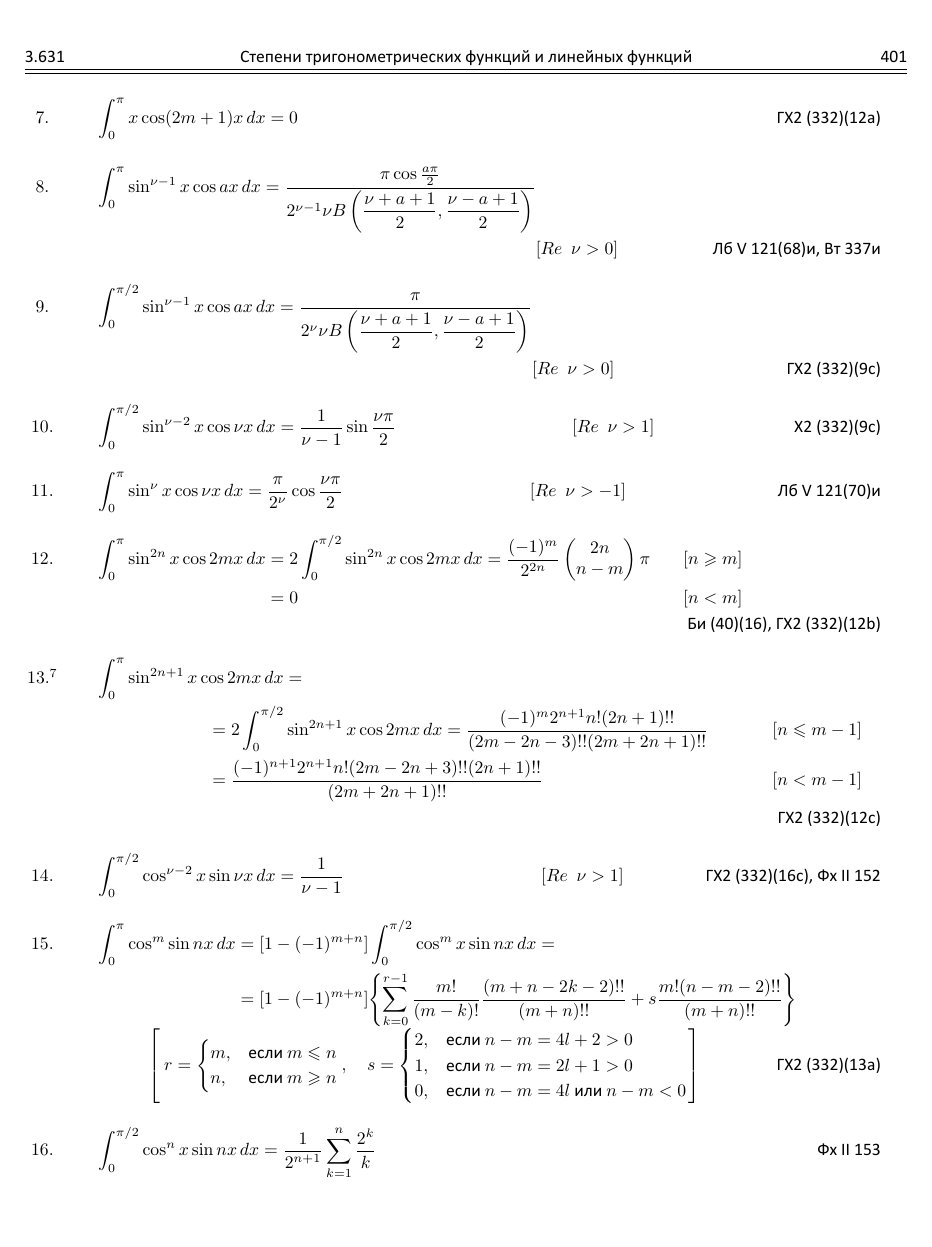
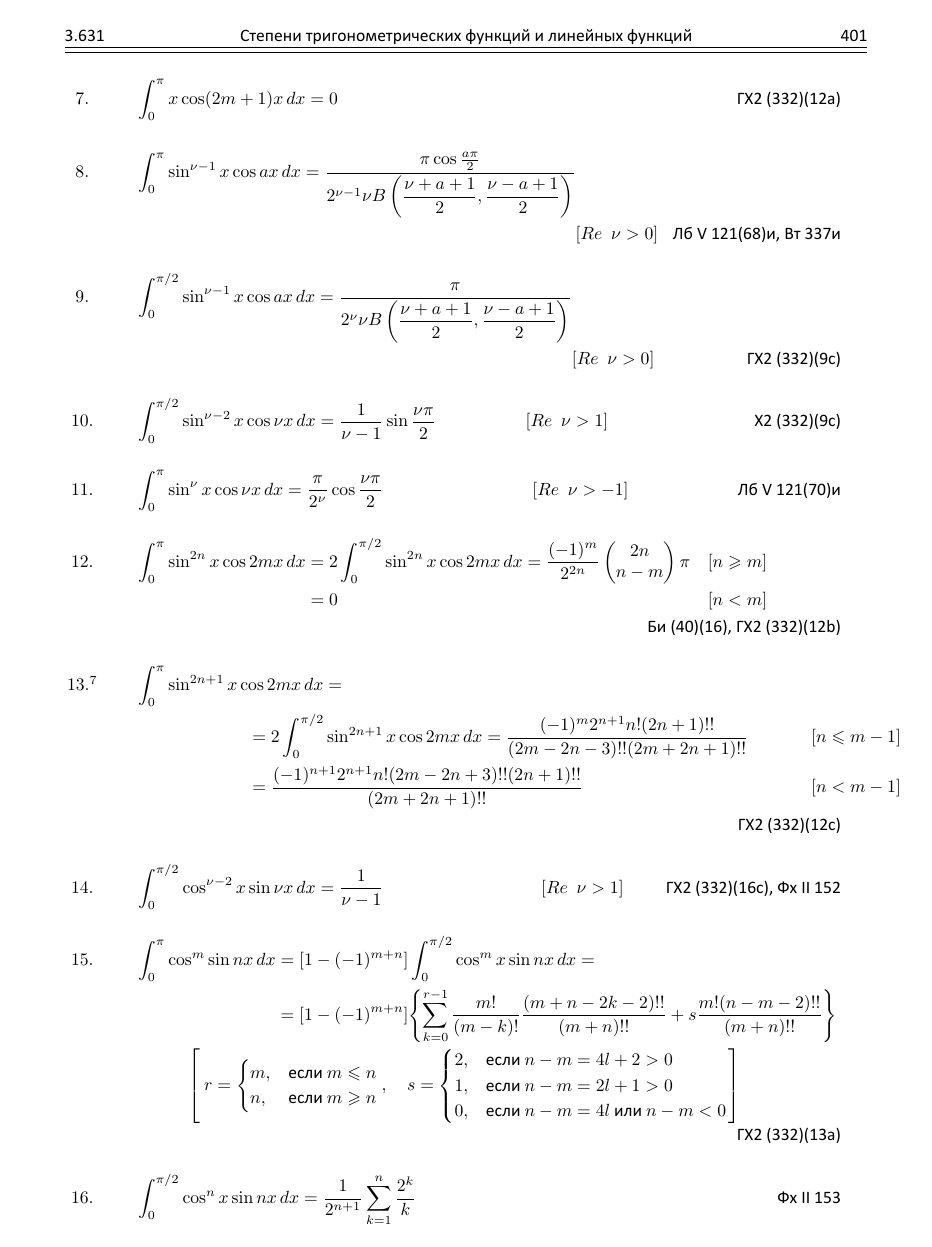
Before and after one commit to si1og/Spbstu-latex, a LaTeX document (start.tex): the whole page. Compiled offline with XeLaTeX.

Commit message:
Вносит необльшие изменения в структуру документа

```diff
--- a/start.tex
+++ b/start.tex
@@ -1,6 +1,6 @@
 %!TEX program = lualatex
-\documentclass[10pt,fleqn]{article}
-\usepackage[top=2cm, left=2cm, right=2cm]{geometry}
+\documentclass[9pt,fleqn]{article}
+\usepackage[textwidth=16cm,textheight=24cm]{geometry}
 
 \usepackage{graphicx}
 
@@ -53,8 +53,11 @@
 \setlength{\abovedisplayshortskip}{0pt}
 \setlength{\belowdisplayshortskip}{0pt}
 
+% Set default latex font
+\newcommand\Lcs[1]{{\normalfont\ttfamily\textbackslash#1}}
+
 \begin{document}
-	\begin{tabularx}{\textwidth}{m{.1\textwidth} C{.8\textwidth} R{.1\textwidth}}
+	\begin{tabularx}{16cm}{m{.1\textwidth} C{.8\textwidth} R{.1\textwidth}}
 		3.631 & \@title & \textbf{401} \\
 		\hline
 		\hline
@@ -75,11 +78,11 @@
 	\end{align*}
 	\begin{align*}
 		\makebox[0pt]{$10.$} \qquad \quad \int_{0}^{\pi/2} \sin^{\nu-2}x\cos\nu x \,dx = \frac{1}{\nu-1}\sin\frac{\nu\pi}{2} &
-		& [Re\enspace\nu > 1] \hspace{1cm} \tag*{Х2 (332)(9c)}
+		& [Re\enspace\nu > 1] \hspace{1.12cm} \tag*{Х2 (332)(9c)}
 	\end{align*}
 	\begin{align*}
 		\makebox[0pt]{$11.$} \qquad \quad \int_{0}^{\pi} \sin^{\nu}x\cos\nu x \,dx = \frac{\pi}{2^{\nu}}\cos\frac{\nu\pi}{2} &
-		\hspace{.7cm} & [Re\enspace\nu > -1] \tag*{Лб V 121(70)и}
+		\hspace{.8cm} & [Re\enspace\nu > -1] \tag*{Лб V 121(70)и}
 	\end{align*}
 	\begin{align*}
 		\makebox[0pt]{$12.$} \qquad \quad \int_{0}^{\pi} \sin^{2n}x\cos2mx \,dx & = 2\int_{0}^{\pi/2} \sin^{2n}x\cos2mx \,dx = \frac{(-1)^{m}}{2^{2n}}\begin{pmatrix}
```
Also changed, not shown: start.pdf.
